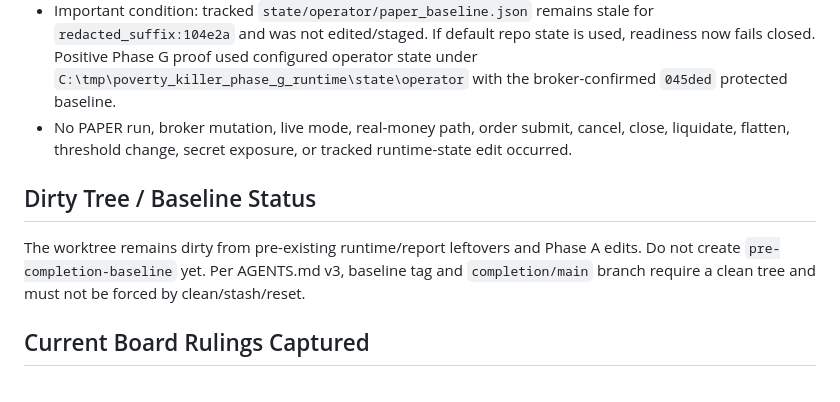
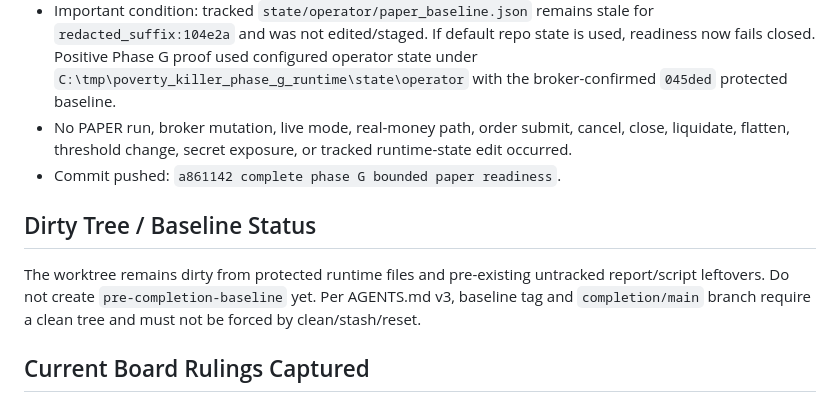
Before and after one commit to poverty-killer/poverty_killer, a Markdown page: CHECKPOINT_TRACKER.md, the part around the change. Drawn GitHub-style.

```diff
--- a/CHECKPOINT_TRACKER.md
+++ b/CHECKPOINT_TRACKER.md
@@ -128,11 +128,12 @@ Phase G completed on 2026-07-11 under the Board-authorized Bounded PAPER Run REA
 - G7 PASS - max lease is explicit at `432000` seconds and final reconciliation remains required.
 - Important condition: tracked `state/operator/paper_baseline.json` remains stale for `redacted_suffix:104e2a` and was not edited/staged. If default repo state is used, readiness now fails closed. Positive Phase G proof used configured operator state under `C:\tmp\poverty_killer_phase_g_runtime\state\operator` with the broker-confirmed `045ded` protected baseline.
 - No PAPER run, broker mutation, live mode, real-money path, order submit, cancel, close, liquidate, flatten, threshold change, secret exposure, or tracked runtime-state edit occurred.
+- Commit pushed: `a861142 complete phase G bounded paper readiness`.
 
 ## Dirty Tree / Baseline Status
 
-The worktree remains dirty from pre-existing runtime/report leftovers and Phase A
-edits. Do not create `pre-completion-baseline` yet. Per AGENTS.md v3, baseline
+The worktree remains dirty from protected runtime files and pre-existing
+untracked report/script leftovers. Do not create `pre-completion-baseline` yet. Per AGENTS.md v3, baseline
 tag and `completion/main` branch require a clean tree and must not be forced by
 clean/stash/reset.
 
```
Also changed, not shown: reports/codex_handoff_latest.md (+6 -20 lines).
